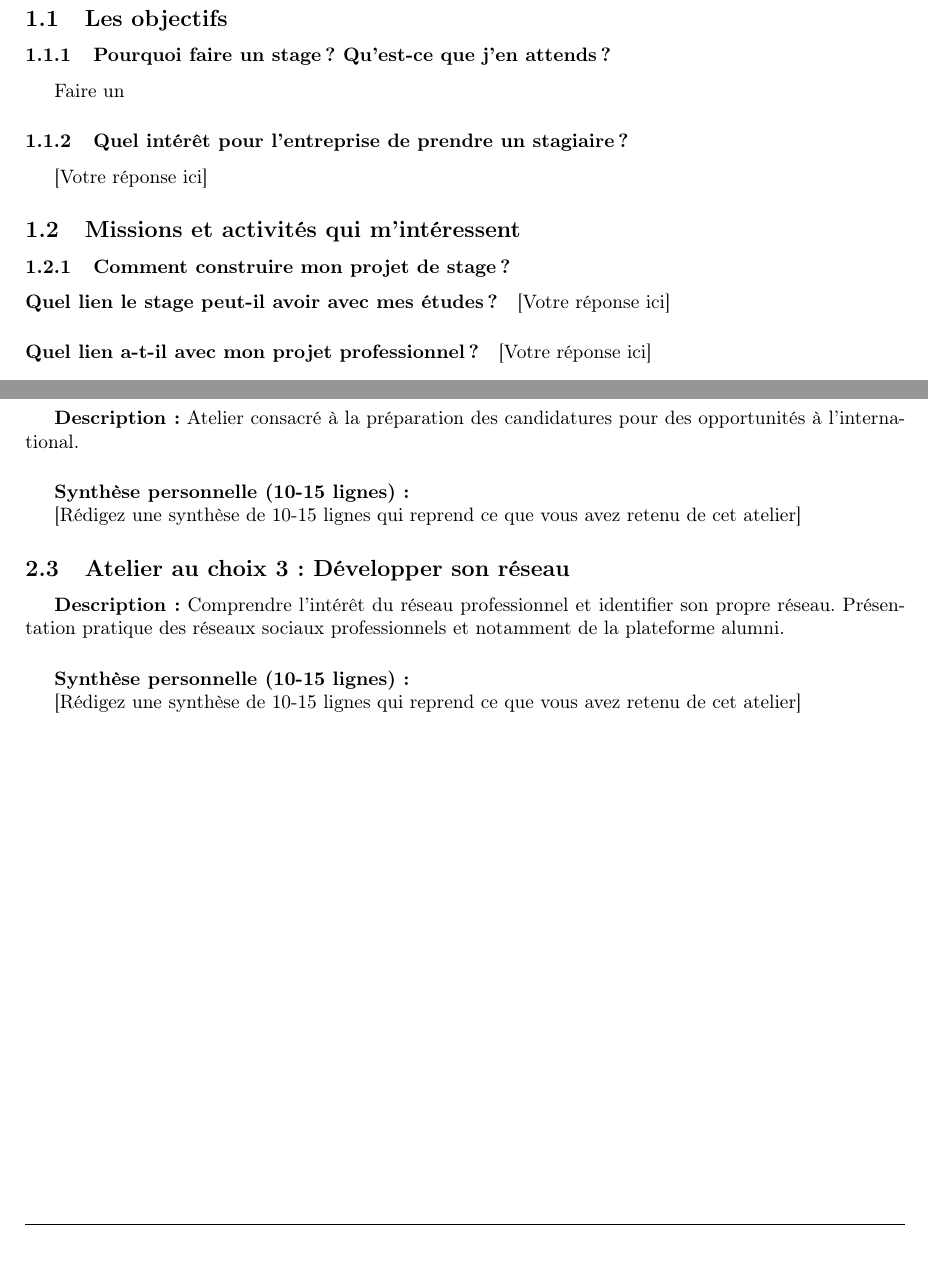
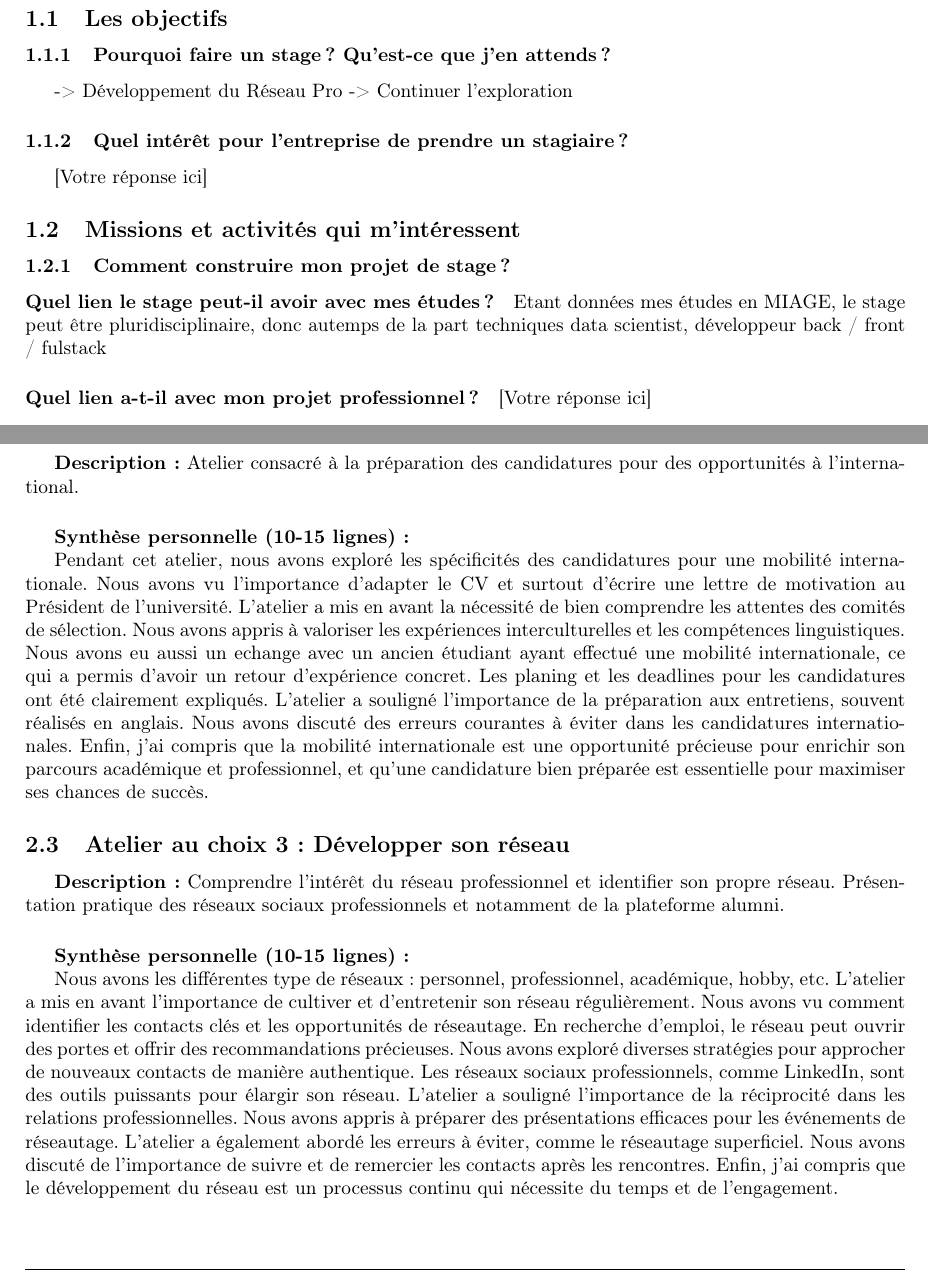
Before and after one commit to linventif/Rapport-SOIP-2025---2026-Gr-goire-Launay--B-cue, a LaTeX document (main.tex): two parts of pages 6 and 8 of 8, joined at a grey line, cut so that both start at the same text, the shorter picture padded with empty space. Compiled offline with pdfLaTeX.

Commit message:
Updates from Overleaf

```diff
--- a/main.tex
+++ b/main.tex
@@ -177,7 +177,8 @@
 
 \subsubsection{Pourquoi faire un stage ? Qu'est-ce que j'en attends ?}
 
-Faire un
+-> Développement du Réseau Pro
+-> Continuer l'exploration
 
 \subsubsection{Quel intérêt pour l'entreprise de prendre un stagiaire ?}
 
@@ -188,7 +189,8 @@ Faire un
 \subsubsection{Comment construire mon projet de stage ?}
 
 \paragraph{Quel lien le stage peut-il avoir avec mes études ?}
-[Votre réponse ici]
+
+Etant données mes études en MIAGE, le stage peut être pluridisciplinaire, donc autemps de la part techniques data scientist, développeur back / front / fulstack
 
 \paragraph{Quel lien a-t-il avec mon projet professionnel ?}
 [Votre réponse ici]
@@ -332,8 +334,15 @@ Enfin, j'en retiens des actions concrètes : améliorer mon titre, enrichir mon
 
 \textbf{Synthèse personnelle (10-15 lignes) :}
 
-[Rédigez une synthèse de 10-15 lignes qui reprend ce que vous avez retenu de cet atelier]
-
+Pendant cet atelier, nous avons exploré les spécificités des candidatures pour une mobilité internationale.
+Nous avons vu l'importance d'adapter le CV et surtout d'écrire une lettre de motivation au Président de l'université.
+L'atelier a mis en avant la nécessité de bien comprendre les attentes des comités de sélection.
+Nous avons appris à valoriser les expériences interculturelles et les compétences linguistiques.
+Nous avons eu aussi un echange avec un ancien étudiant ayant effectué une mobilité internationale, ce qui a permis d'avoir un retour d'expérience concret.
+Les planing et les deadlines pour les candidatures ont été clairement expliqués.
+L'atelier a souligné l'importance de la préparation aux entretiens, souvent réalisés en anglais.
+Nous avons discuté des erreurs courantes à éviter dans les candidatures internationales.
+Enfin, j'ai compris que la mobilité internationale est une opportunité précieuse pour enrichir son parcours académique et professionnel, et qu'une candidature bien préparée est essentielle pour maximiser ses chances de succès.
 
 \subsection{Atelier au choix 3 : Développer son réseau}
 
@@ -343,6 +352,16 @@ Enfin, j'en retiens des actions concrètes : améliorer mon titre, enrichir mon
 
 \textbf{Synthèse personnelle (10-15 lignes) :}
 
-[Rédigez une synthèse de 10-15 lignes qui reprend ce que vous avez retenu de cet atelier]
+Nous avons les différentes type de réseaux : personnel, professionnel, académique, hobby, etc.
+L'atelier a mis en avant l'importance de cultiver et d'entretenir son réseau régulièrement.
+Nous avons vu comment identifier les contacts clés et les opportunités de réseautage.
+En recherche d'emploi, le réseau peut ouvrir des portes et offrir des recommandations précieuses.
+Nous avons exploré diverses stratégies pour approcher de nouveaux contacts de manière authentique.
+Les réseaux sociaux professionnels, comme LinkedIn, sont des outils puissants pour élargir son réseau.
+L'atelier a souligné l'importance de la réciprocité dans les relations professionnelles.
+Nous avons appris à préparer des présentations efficaces pour les événements de réseautage.
+L'atelier a également abordé les erreurs à éviter, comme le réseautage superficiel.
+Nous avons discuté de l'importance de suivre et de remercier les contacts après les rencontres.
+Enfin, j'ai compris que le développement du réseau est un processus continu qui nécessite du temps et de l'engagement.
 
 \end{document}
```
